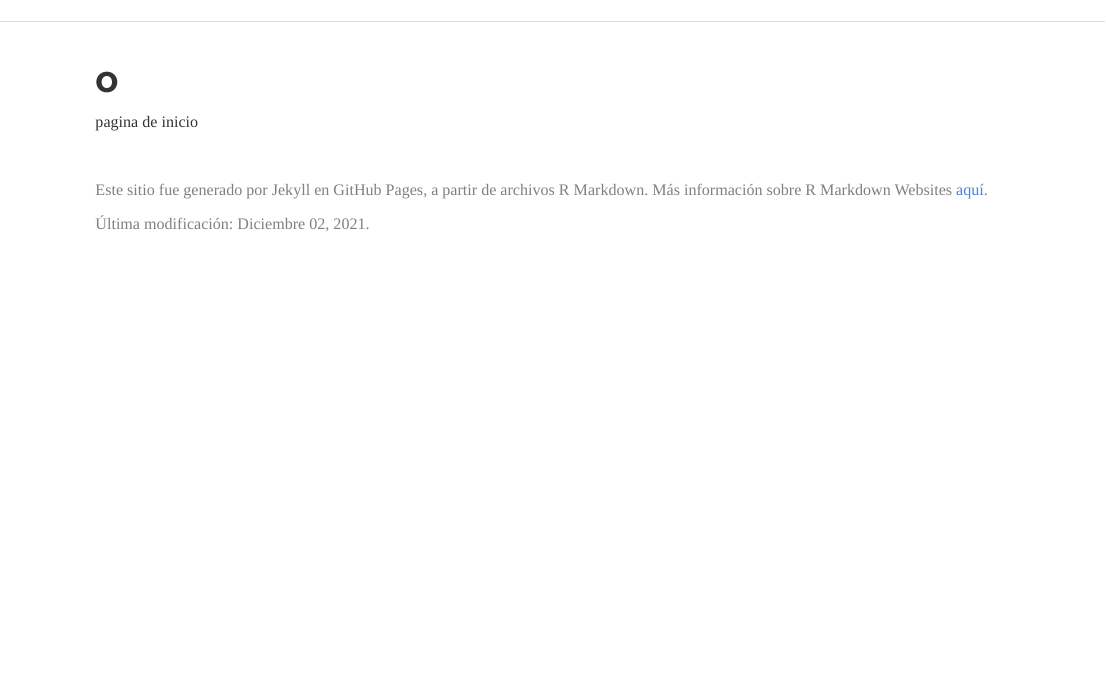
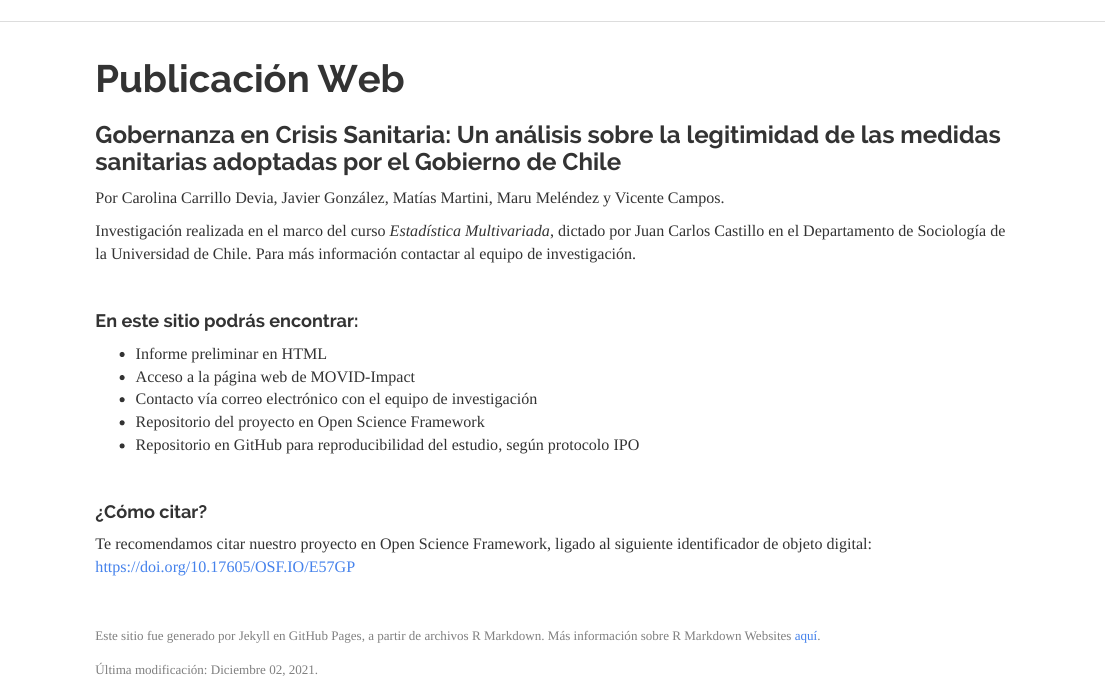
Before and after one commit to chincolcarrillo/gobernanza-crisis-sanitaria, an R Markdown document (index.Rmd): the page in a window 1100 px wide, from its top. Rendered offline with R 4.5, knitr and Pandoc, with nearby package versions; a font, style sheet, LaTeX package, included part or bibliography that could not be used is replaced or left out.

Commit message:
Modificacion contenido index y titulo informe

````diff
--- a/index.Rmd
+++ b/index.Rmd
@@ -1,17 +1,31 @@
 ---
-title: "o"
-subtitle:
+title: "Publicación Web"
+subtitle: "Gobernanza en Crisis Sanitaria: Un análisis sobre la legitimidad de las medidas sanitarias adoptadas por el Gobierno de Chile"
 output: html_document
 ---
 
-```{r setup, include=FALSE}
-knitr::opts_chunk$set(echo = TRUE)
-```
+Por Carolina Carrillo Devia, Javier González, Matías Martini, Maru Meléndez y Vicente Campos.
 
-pagina de inicio
+Investigación realizada en el marco del curso _Estadística Multivariada_, dictado por Juan Carlos Castillo en el Departamento de Sociología de la Universidad de Chile. Para más información contactar al equipo de investigación.
 
 <br>
 
-<span style="color:gray">Este sitio fue generado por Jekyll en GitHub Pages, a partir de archivos R Markdown. Más información sobre R Markdown Websites [aquí](https://bookdown.org/yihui/rmarkdown/rmarkdown-site.html).<span>
+#### En este sitio podrás encontrar:
 
-<span style="color:gray">Última modificación: Diciembre 02, 2021.<span>
+* Informe preliminar en HTML
+* Acceso a la página web de MOVID-Impact
+* Contacto vía correo electrónico con el equipo de investigación
+* Repositorio del proyecto en Open Science Framework
+* Repositorio en GitHub para reproducibilidad del estudio, según protocolo IPO
+
+<br>
+
+#### ¿Cómo citar?
+
+Te recomendamos citar nuestro proyecto en Open Science Framework, ligado al siguiente identificador de objeto digital: https://doi.org/10.17605/OSF.IO/E57GP
+
+<br>
+
+<font size="2"><span style="color:grey">Este sitio fue generado por Jekyll en GitHub Pages, a partir de archivos R Markdown. Más información sobre R Markdown Websites [aquí](https://bookdown.org/yihui/rmarkdown/rmarkdown-site.html).<span></font>
+
+<font size="2"><span style="color:grey">Última modificación: Diciembre 02, 2021.<span></font>
````
Also changed, not shown: web_informe_movid_legitimidad.Rmd (+1 -1 lines), index.html, web_informe_movid_legitimidad.html, 1 other file.
